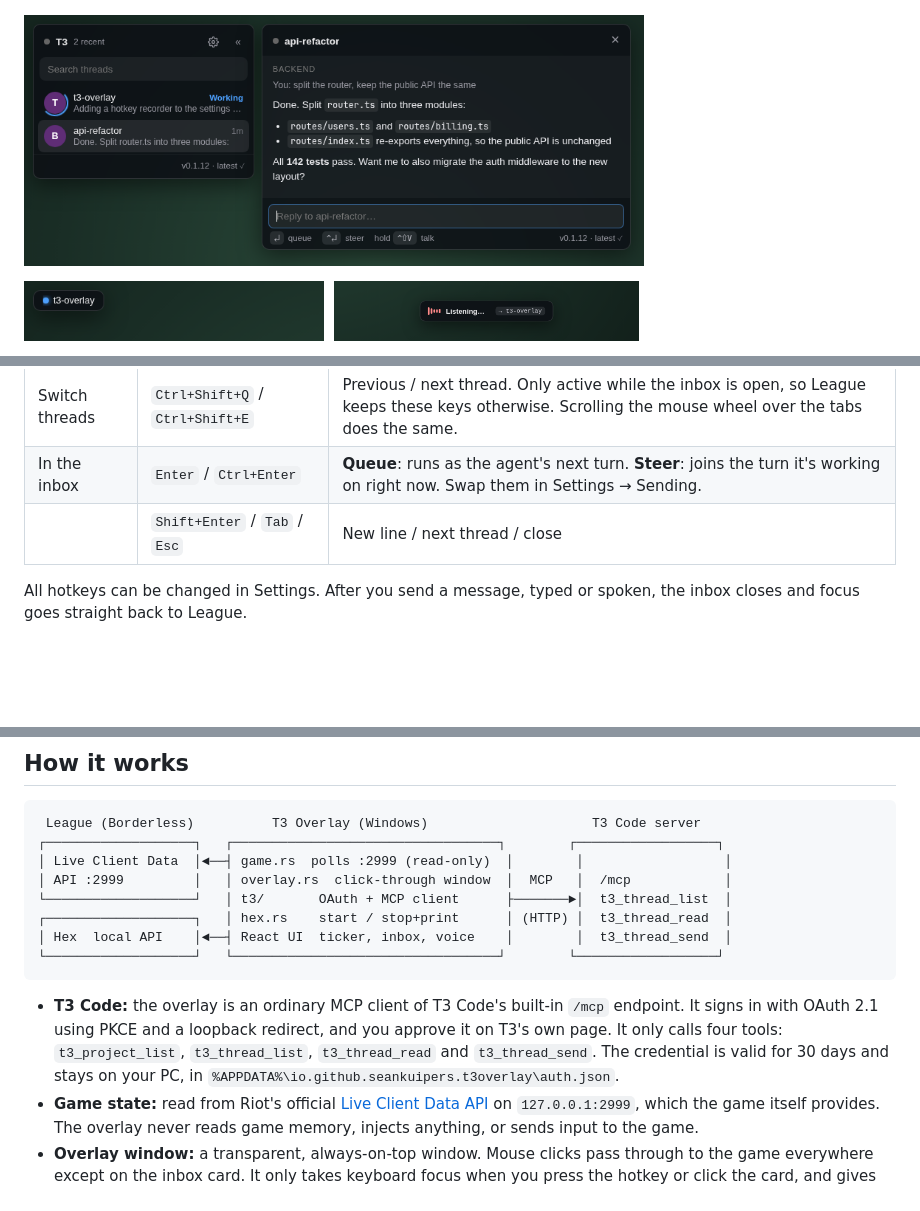
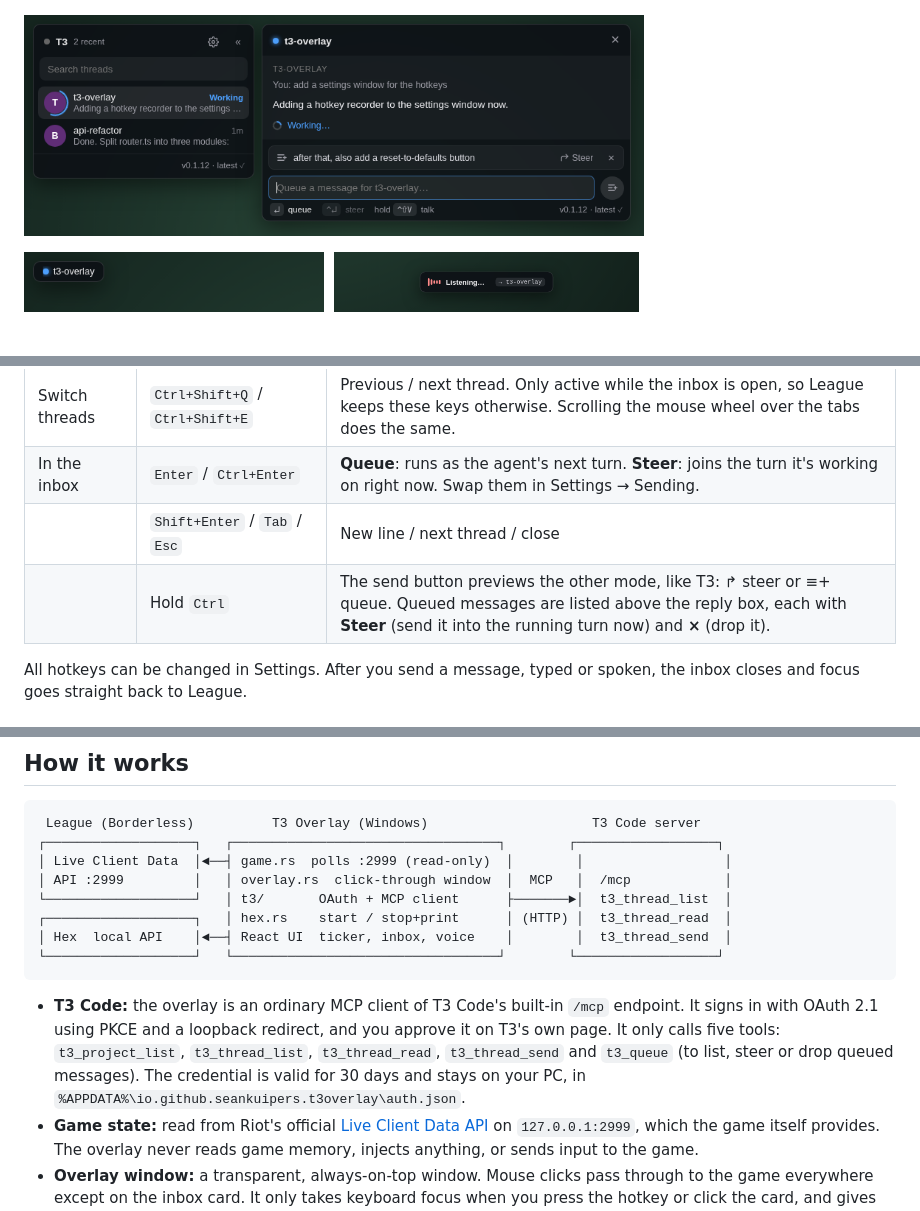
Before and after one commit to SeanKuipers/t3-overlay, a Markdown page: README.md, 3 parts joined by grey strips. GitHub-like rendering; pictures changed too: docs/hub.png; blank space fills up the shorter version.

````diff
--- a/README.md
+++ b/README.md
@@ -52,6 +52,7 @@ The overlay keeps running in the system tray. Right-click the tray icon to open
 | Switch threads | `Ctrl+Shift+Q` / `Ctrl+Shift+E` | Previous / next thread. Only active while the inbox is open, so League keeps these keys otherwise. Scrolling the mouse wheel over the tabs does the same. |
 | In the inbox | `Enter` / `Ctrl+Enter` | **Queue**: runs as the agent's next turn. **Steer**: joins the turn it's working on right now. Swap them in Settings → Sending. |
 | | `Shift+Enter` / `Tab` / `Esc` | New line / next thread / close |
+| | Hold `Ctrl` | The send button previews the other mode, like T3: ↱ steer or ≡+ queue. Queued messages are listed above the reply box, each with **Steer** (send it into the running turn now) and **×** (drop it). |
 
 All hotkeys can be changed in Settings. After you send a message, typed or spoken, the inbox closes and focus goes straight back to League.
 
@@ -74,7 +75,7 @@ To update right now, even mid-game: open the inbox and click the version in its
 └───────────────────┘   └──────────────────────────────────┘        └──────────────────┘
 ```
 
-- **T3 Code:** the overlay is an ordinary MCP client of T3 Code's built-in `/mcp` endpoint. It signs in with OAuth 2.1 using PKCE and a loopback redirect, and you approve it on T3's own page. It only calls four tools: `t3_project_list`, `t3_thread_list`, `t3_thread_read` and `t3_thread_send`. The credential is valid for 30 days and stays on your PC, in `%APPDATA%\io.github.seankuipers.t3overlay\auth.json`.
+- **T3 Code:** the overlay is an ordinary MCP client of T3 Code's built-in `/mcp` endpoint. It signs in with OAuth 2.1 using PKCE and a loopback redirect, and you approve it on T3's own page. It only calls five tools: `t3_project_list`, `t3_thread_list`, `t3_thread_read`, `t3_thread_send` and `t3_queue` (to list, steer or drop queued messages). The credential is valid for 30 days and stays on your PC, in `%APPDATA%\io.github.seankuipers.t3overlay\auth.json`.
 - **Game state:** read from Riot's official [Live Client Data API](https://developer.riotgames.com/docs/lol#game-client-api) on `127.0.0.1:2999`, which the game itself provides. The overlay never reads game memory, injects anything, or sends input to the game.
 - **Overlay window:** a transparent, always-on-top window. Mouse clicks pass through to the game everywhere except on the inbox card. It only takes keyboard focus when you press the hotkey or click the card, and gives focus back to League afterwards.
 - **Voice:** the overlay calls Hex's local control API. It sends `dictation start` when you press the key, and `dictation stop` with `print: true` when you let go. With `print`, Hex returns the transcript in its response and doesn't paste anything or touch the clipboard, so dictated text can't end up in League chat. Hex still plays its start and stop sounds, and your normal Hex shortcut keeps working outside the game.
````
Also changed, not shown: 7 other files.
